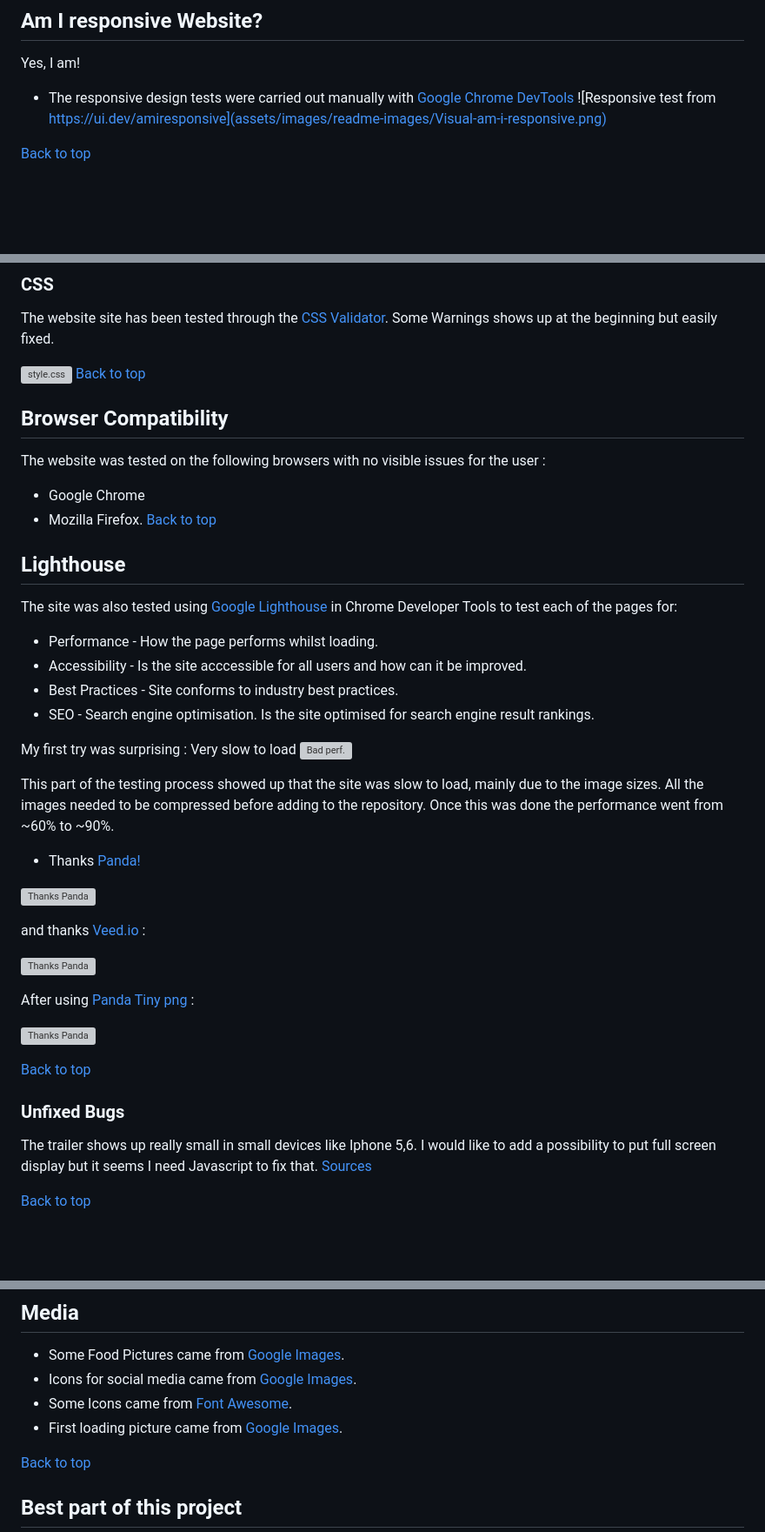
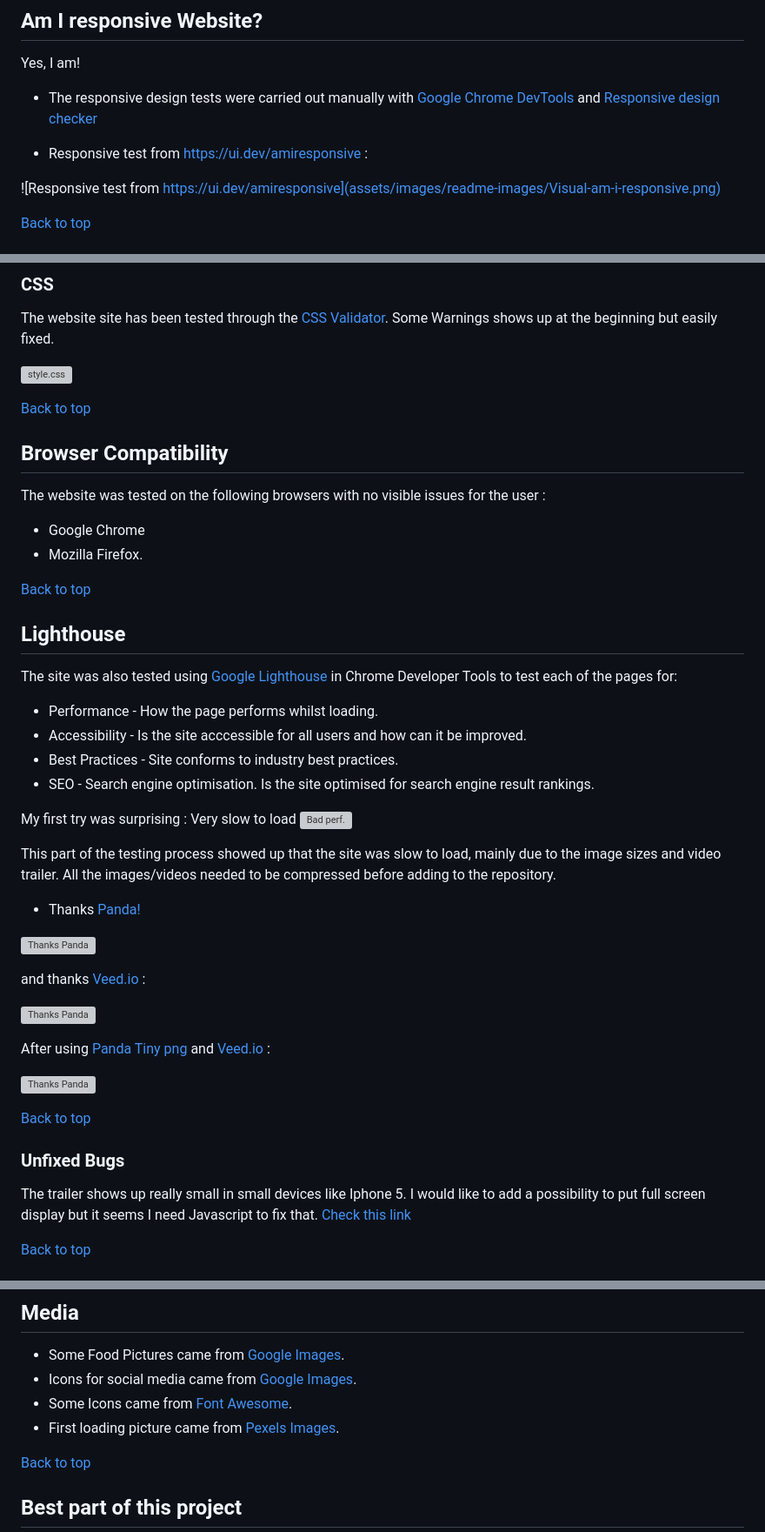
Before and after one commit to Code-Institute-Submissions/artontray-PROJECT1, a Markdown page: README.md, 3 parts joined by grey strips. Shown: that part at 87% size. Rendered like a GitHub page; blank space fills up the shorter version; grey boxes are pictures that could not be loaded.

```diff
--- a/README.md
+++ b/README.md
@@ -313,7 +313,10 @@ a food cost price and digital recipe. Very ambitious!
 
 ## Am I responsive Website?
 Yes, I am!
-- The responsive design tests were carried out manually with [Google Chrome DevTools](https://developer.chrome.com/docs/devtools/)
+- The responsive design tests were carried out manually with [Google Chrome DevTools](https://developer.chrome.com/docs/devtools/) and [Responsive design checker](https://www.responsivedesignchecker.com/)
+
+- Responsive test from https://ui.dev/amiresponsive :
+
 ![Responsive test from https://ui.dev/amiresponsive](assets/images/readme-images/Visual-am-i-responsive.png)
 
 [Back to top](<#contents>)
@@ -343,14 +346,17 @@ The HTML validator results for each page are below:
   [CSS Validator](https://jigsaw.w3.org/).
   Some Warnings shows up at the beginning but easily fixed.
 
-![style.css](assets/images/readme-images/css-checker.png.png)
+![style.css](assets/images/readme-images/css-checker.png)
+
 [Back to top](<#contents>)
 ## Browser Compatibility
 
 The website was tested on the following browsers with no visible issues for the user :
 - Google Chrome
 - Mozilla Firefox.
+
 [Back to top](<#contents>)
+
 ## Lighthouse
 The site was also tested using [Google Lighthouse](https://developers.google.com/web/tools/lighthouse)
 in Chrome Developer Tools to test each of the pages for:
@@ -363,8 +369,7 @@ My first try was surprising : Very slow to load
 ![Bad perf.](assets/images/readme-images/bad-perf.png)
 
 This part of the testing process showed up that the site was slow to load, mainly due to
-the image sizes. All the images needed to be compressed before adding to the repository.
-Once this was done the performance went from ~60% to ~90%.
+the image sizes and video trailer. All the images/videos needed to be compressed before adding to the repository.
 
 - Thanks [Panda!](https://tinypng.com/)
 
@@ -374,16 +379,16 @@ and thanks [Veed.io](https://www.veed.io/) :
 
 ![Thanks Panda](assets/images/readme-images/video-compress.png)
 
-After using [Panda Tiny png](https://tinypng.com/) :
+After using [Panda Tiny png](https://tinypng.com/) and [Veed.io](https://www.veed.io/) :
 
 ![Thanks Panda](assets/images/readme-images/after-compress.png)
 
 [Back to top](<#contents>)
 ### Unfixed Bugs
 
-The trailer shows up really small in small devices like Iphone 5,6. I would like to
+The trailer shows up really small in small devices like Iphone 5. I would like to
 add a possibility to put full screen display but it seems I need Javascript
-to fix that. [Sources](https://stackoverflow.com/questions/27768320/html5-video-double-click-to-go-full-screen)
+to fix that. [Check this link](https://stackoverflow.com/questions/27768320/html5-video-double-click-to-go-full-screen)
 
 [Back to top](<#contents>)
 
@@ -415,7 +420,7 @@ The live link can be found here - [Here](https://github.com/artontray/PROJECT1)
 * Some Food Pictures came from [Google Images](https://www.google.com/maps).
 * Icons for social media came from [Google Images](https://www.google.com/maps).
 * Some Icons came from [Font Awesome](https://fontawesome.com/).
-* First loading picture came from [Google Images](https://www.pexels.com/).
+* First loading picture came from [Pexels Images](https://www.pexels.com/).
 
 [Back to top](<#contents>)
 
```
Also changed, not shown: other parts of README.md (+1 -1 lines), assets/images/readme-images/warning-html02.png (added).
